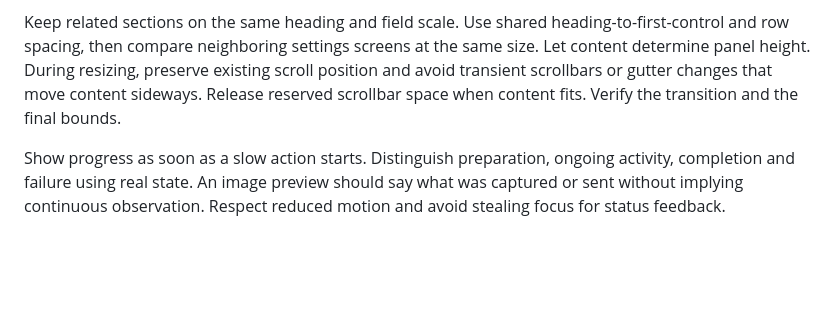
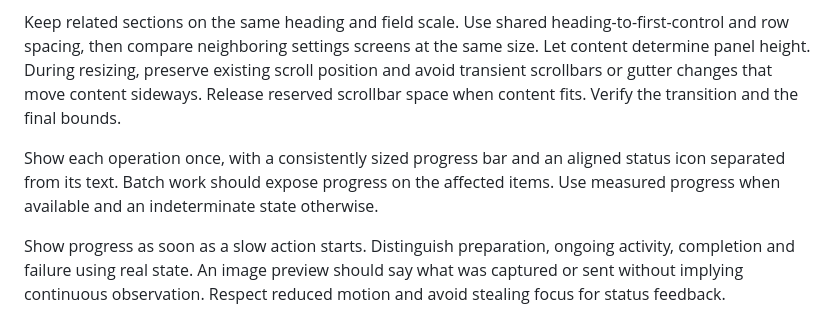
Before and after one commit to zF4ke/skills, a Markdown page: personal-ui/references/preferences.md, the part around the change. Drawn GitHub-style; blank space fills up the shorter version.

Commit message:
Show one aligned progress indicator per operation

```diff
--- a/personal-ui/references/preferences.md
+++ b/personal-ui/references/preferences.md
@@ -42,6 +42,8 @@ Make actionable controls recognizable at rest through their shape, border, fill
 
 Keep related sections on the same heading and field scale. Use shared heading-to-first-control and row spacing, then compare neighboring settings screens at the same size. Let content determine panel height. During resizing, preserve existing scroll position and avoid transient scrollbars or gutter changes that move content sideways. Release reserved scrollbar space when content fits. Verify the transition and the final bounds.
 
+Show each operation once, with a consistently sized progress bar and an aligned status icon separated from its text. Batch work should expose progress on the affected items. Use measured progress when available and an indeterminate state otherwise.
+
 Show progress as soon as a slow action starts. Distinguish preparation, ongoing activity, completion and failure using real state. An image preview should say what was captured or sent without implying continuous observation. Respect reduced motion and avoid stealing focus for status feedback.
 
 Animate dismissals with a brief fade and measured collapse so remaining content moves continuously. Make exiting controls inert, preserve the actual action result and respect reduced motion.
```
